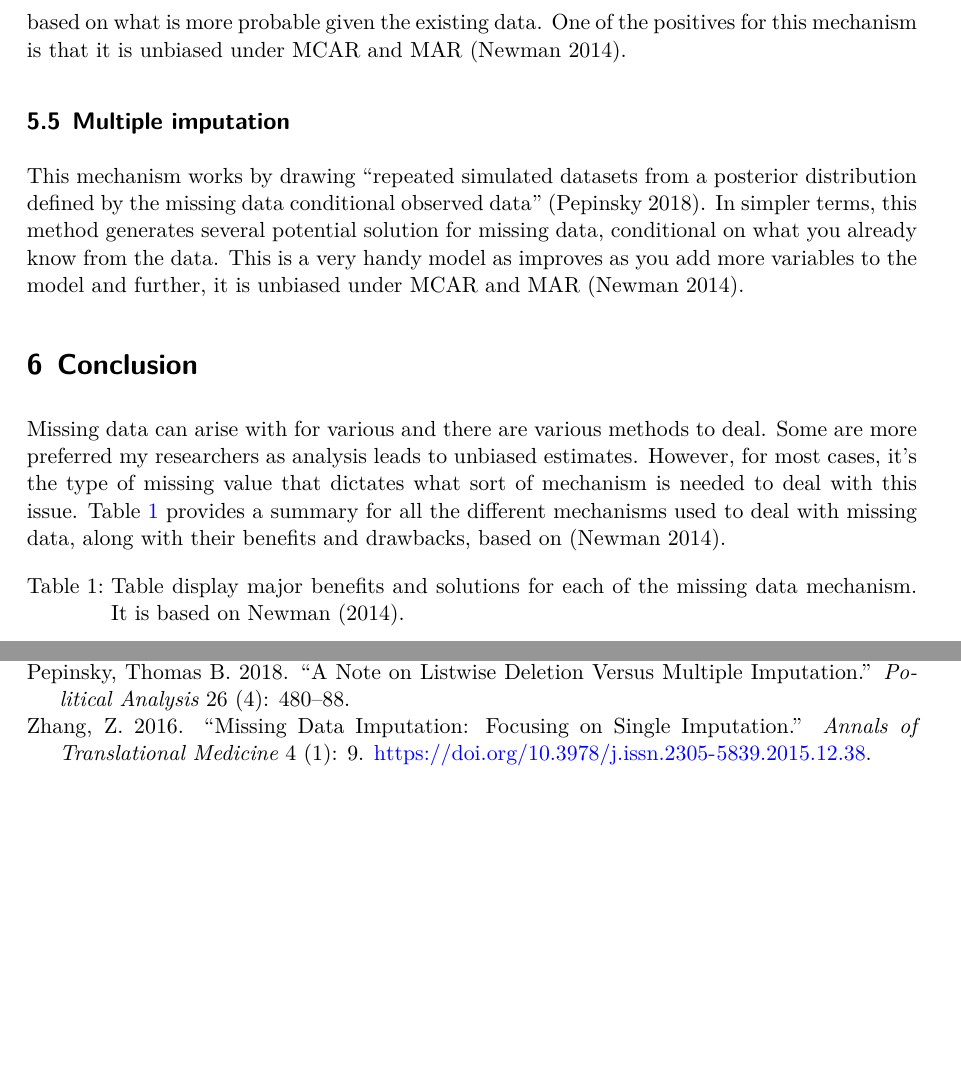
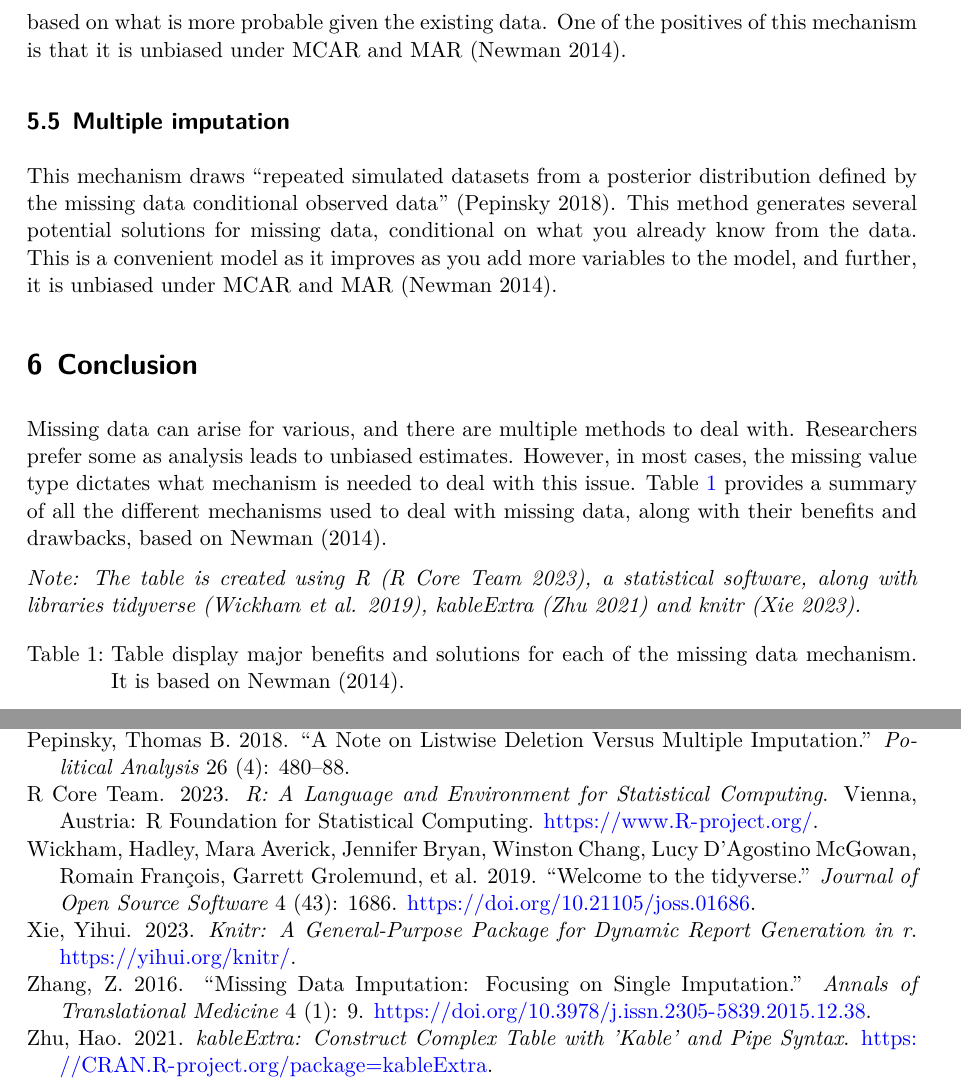
Before and after one commit to AhnafAlam1/missing-values, a Quarto document (paper.qmd): two parts of pages 4 and 5 of 5, joined at a grey line, cut so that both start at the same text, the shorter picture padded with empty space. The pictures show the output file paper.pdf that the author committed with the source.

Commit message:
added the "Note"

````diff
--- a/cite.bib
+++ b/cite.bib
@@ -45,3 +45,39 @@
   year={2018},
   publisher={Cambridge University Press}
 }
+
+@Manual{R,
+    title = {R: A Language and Environment for Statistical Computing},
+    author = {{R Core Team}},
+    organization = {R Foundation for Statistical Computing},
+    address = {Vienna, Austria},
+    year = {2023},
+    url = {https://www.R-project.org/},
+  }
+
+@Article{tidy,
+    title = {Welcome to the {tidyverse}},
+    author = {Hadley Wickham and Mara Averick and Jennifer Bryan and Winston Chang and Lucy D'Agostino McGowan and Romain François and Garrett Grolemund and Alex Hayes and Lionel Henry and Jim Hester and Max Kuhn and Thomas Lin Pedersen and Evan Miller and Stephan Milton Bache and Kirill Müller and Jeroen Ooms and David Robinson and Dana Paige Seidel and Vitalie Spinu and Kohske Takahashi and Davis Vaughan and Claus Wilke and Kara Woo and Hiroaki Yutani},
+    year = {2019},
+    journal = {Journal of Open Source Software},
+    volume = {4},
+    number = {43},
+    pages = {1686},
+    doi = {10.21105/joss.01686},
+  }
+
+ @Manual{kable,
+    title = {kableExtra: Construct Complex Table with 'kable' and Pipe Syntax},
+    author = {Hao Zhu},
+    year = {2021},
+    note = {R package version 1.3.4},
+    url = {https://CRAN.R-project.org/package=kableExtra},
+  }
+
+@Manual{knitr,
+  title = {knitr: A General-Purpose Package for Dynamic Report Generation in R},
+  author = {Yihui Xie},
+  year = {2023},
+  note = {R package version 1.45},
+  url = {https://yihui.org/knitr/},
+  }
--- a/paper.qmd
+++ b/paper.qmd
@@ -80,19 +80,17 @@ Single imputation involves filling in the missing value using some form of estim
 
 ## Maximum likelihood
 
-This method involves directly estimating parameters of interest from incomplete data and proceeding with analysis based on this [@newman2014missing]. This form of estimation relies on probability when estimating missing data. It considers likelihood of scenarios and estimates based on what is more probable given the existing data. One of the positives for this mechanism is that it is unbiased under MCAR and MAR [@newman2014missing].
+This method involves directly estimating parameters of interest from incomplete data and proceeding with analysis based on this [@newman2014missing]. This form of estimation relies on probability when estimating missing data. It considers the likelihood of scenarios and estimates based on what is more probable given the existing data. One of the positives of this mechanism is that it is unbiased under MCAR and MAR [@newman2014missing].
 
 ## Multiple imputation
 
-This mechanism works by drawing "repeated simulated datasets from a posterior distribution defined by the missing data conditional observed data" [@pepinsky2018note]. In simpler terms, this method generates several potential solution for missing data, conditional on what you already know from the data. This is a very handy model as improves as you add more variables to the model and further, it is unbiased under MCAR and MAR [@newman2014missing].
+This mechanism draws "repeated simulated datasets from a posterior distribution defined by the missing data conditional observed data" [@pepinsky2018note]. This method generates several potential solutions for missing data, conditional on what you already know from the data. This is a convenient model as it improves as you add more variables to the model, and further, it is unbiased under MCAR and MAR [@newman2014missing].
 
 # Conclusion
 
-Missing data can arise with for various and there are various methods to deal. Some are more preferred my researchers as analysis leads to unbiased estimates. However, for most cases, it's the type of missing value that dictates what sort of mechanism is needed to deal with this issue. @tbl-1 provides a summary for all the different mechanisms used to deal with missing data, along with their benefits and drawbacks, based on [@newman2014missing].
+Missing data can arise for various, and there are multiple methods to deal with. Researchers prefer some as analysis leads to unbiased estimates. However, in most cases, the missing value type dictates what mechanism is needed to deal with this issue. @tbl-1 provides a summary of all the different mechanisms used to deal with missing data, along with their benefits and drawbacks, based on @newman2014missing.
 
-
-
-
+*Note: The table is created using R [@R], a statistical software, along with libraries tidyverse [@tidy], kableExtra [@kable] and knitr [@knitr]. *
 ```{r}
 #| label: tbl-1
 #| tbl-cap: "Table display major benefits and solutions for each of the missing data mechanism. It is based on Newman (2014). "
````
Also changed, not shown: paper.pdf, paper.qmd (16 more changed lines).
